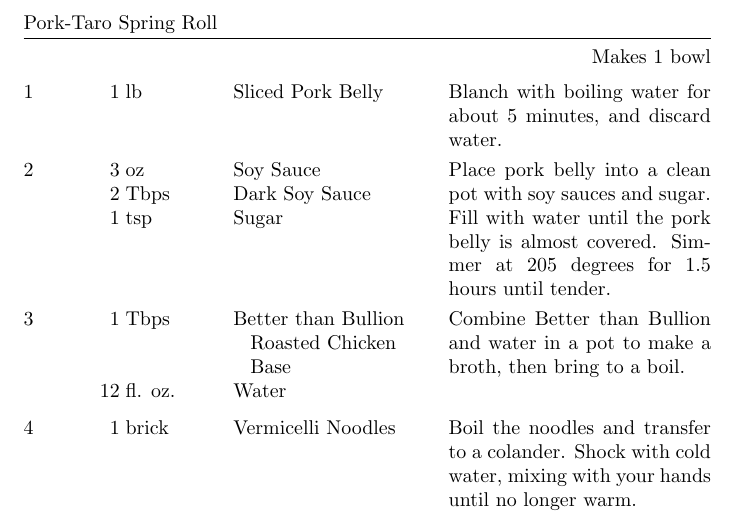
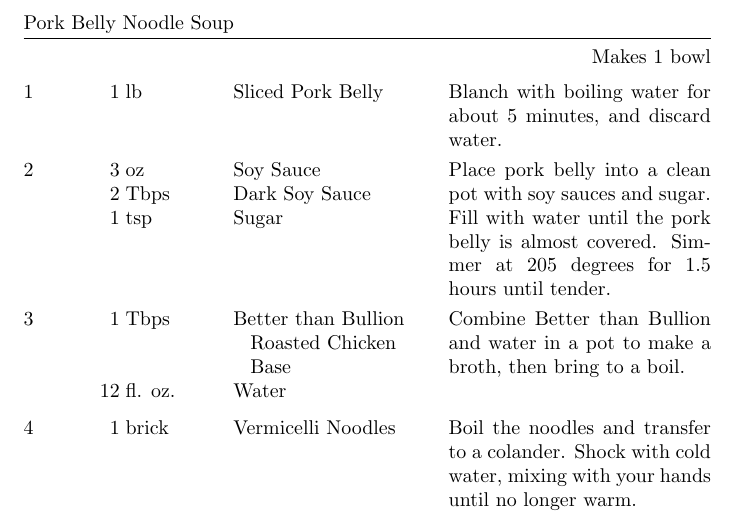
Before and after one commit to zacker150/Recipes, a LaTeX document (Pork Belly Noodle Soup/recipe.tex): part of the page, cut at the place of the change. Compiled offline with pdfLaTeX.

Commit message:
Fix Title

```diff
--- a/Pork Belly Noodle Soup/recipe.tex
+++ b/Pork Belly Noodle Soup/recipe.tex
@@ -7,7 +7,7 @@
 
 \begin{document}
 
-\begin{recipe}{Pork-Taro Spring Roll}{}{Makes 1 bowl}
+\begin{recipe}{Pork Belly Noodle Soup}{}{Makes 1 bowl}
 	\ingredient[1]{lb}{Sliced Pork Belly}
 	Blanch with boiling water for about 5 minutes, and discard water.
 	\ingredient[3]{oz}{Soy Sauce}
```
